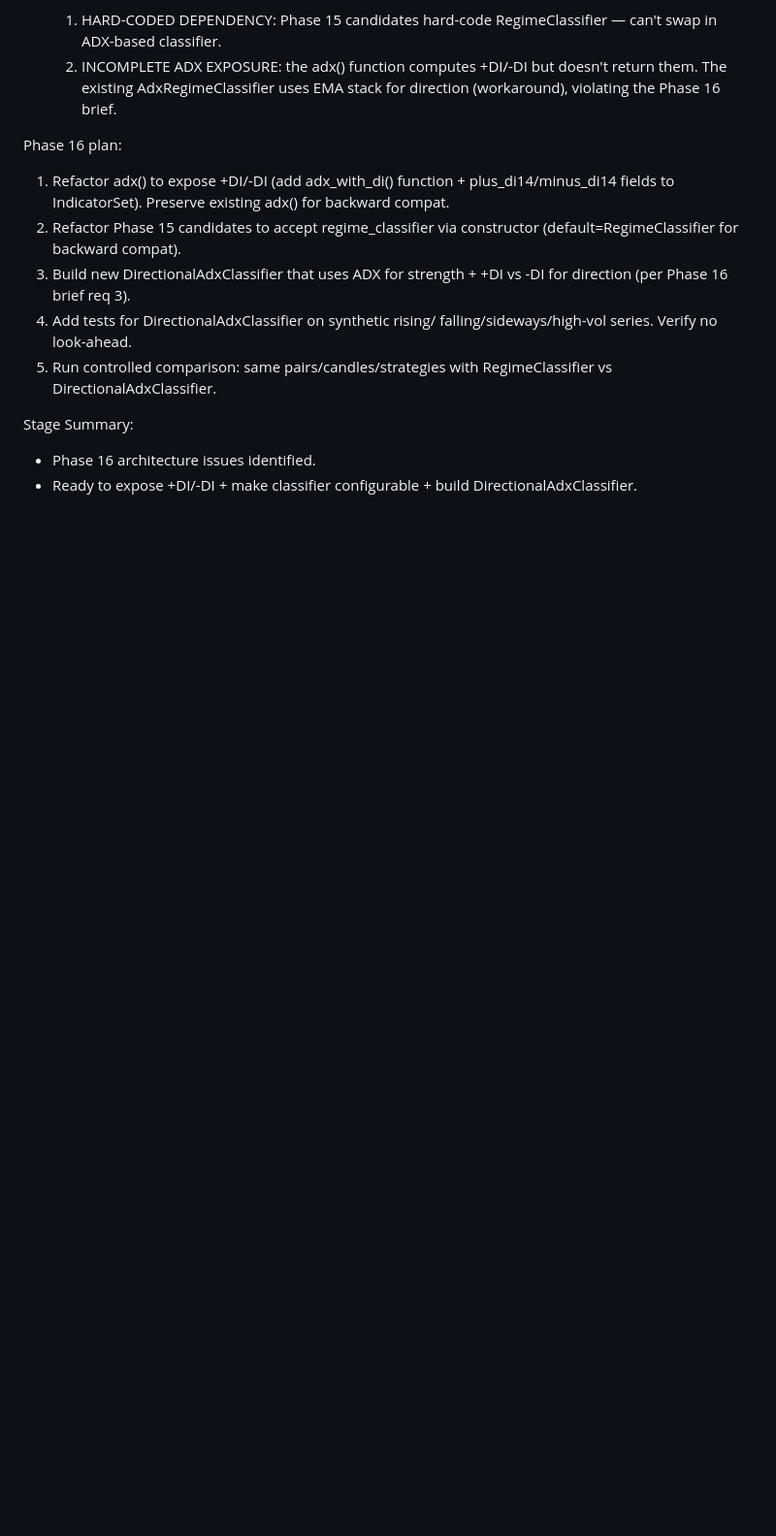
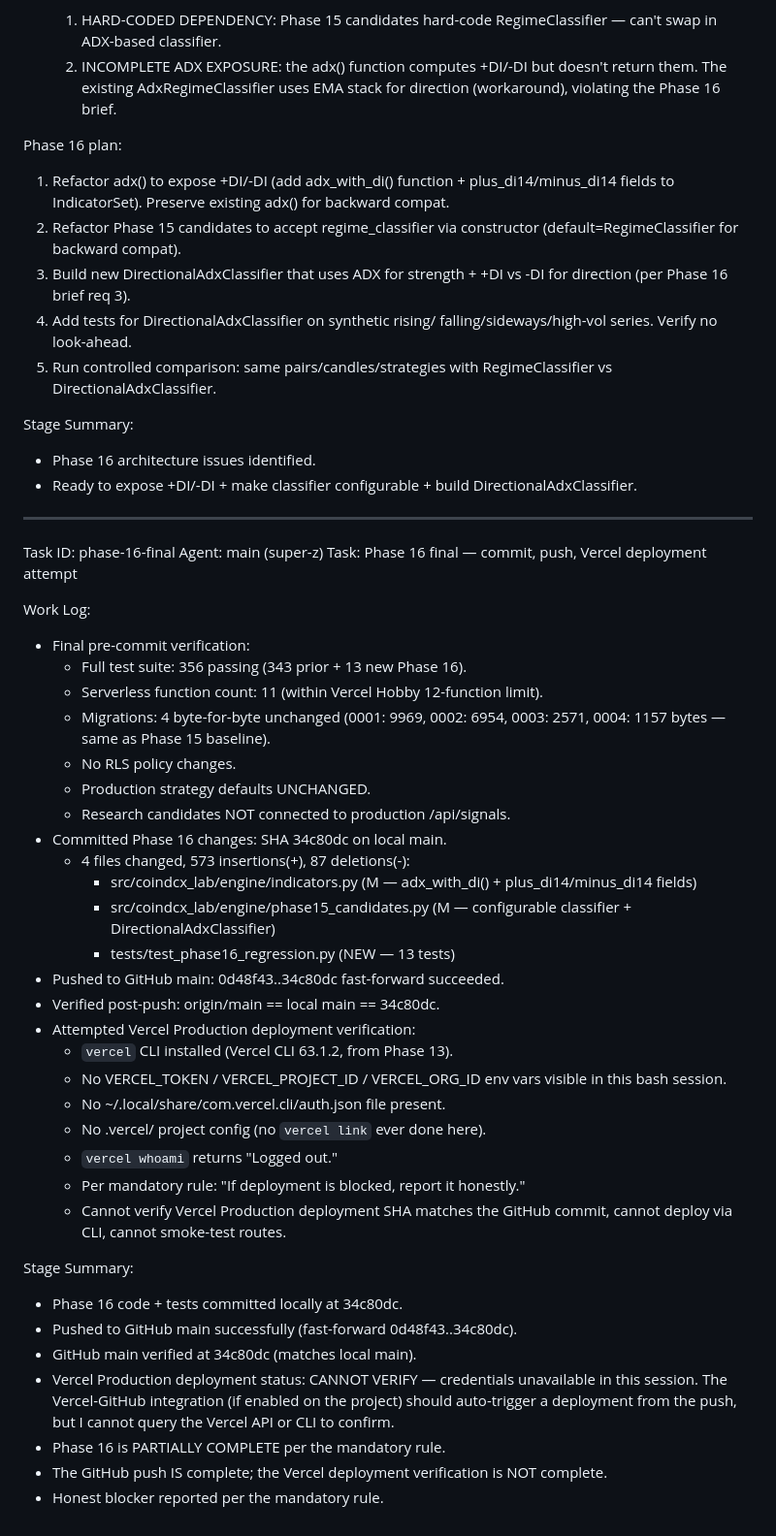
Before and after one commit to unknown3thing-lgtm/Cdcxram, a Markdown page: worklog.md, the part around the change. Shown at 97% size. Rendered like a GitHub page; blank space fills up the shorter version.

Commit message:
docs(phase16): report Vercel deployment verification blocker (credentials unavailable)

```diff
--- a/worklog.md
+++ b/worklog.md
@@ -1177,3 +1177,52 @@ Stage Summary:
 - Phase 16 architecture issues identified.
 - Ready to expose +DI/-DI + make classifier configurable + build
   DirectionalAdxClassifier.
+
+---
+Task ID: phase-16-final
+Agent: main (super-z)
+Task: Phase 16 final — commit, push, Vercel deployment attempt
+
+Work Log:
+- Final pre-commit verification:
+    * Full test suite: 356 passing (343 prior + 13 new Phase 16).
+    * Serverless function count: 11 (within Vercel Hobby 12-function
+      limit).
+    * Migrations: 4 byte-for-byte unchanged (0001: 9969, 0002: 6954,
+      0003: 2571, 0004: 1157 bytes — same as Phase 15 baseline).
+    * No RLS policy changes.
+    * Production strategy defaults UNCHANGED.
+    * Research candidates NOT connected to production /api/signals.
+- Committed Phase 16 changes: SHA 34c80dc on local main.
+    * 4 files changed, 573 insertions(+), 87 deletions(-):
+      - src/coindcx_lab/engine/indicators.py (M — adx_with_di() +
+        plus_di14/minus_di14 fields)
+      - src/coindcx_lab/engine/phase15_candidates.py (M — configurable
+        classifier + DirectionalAdxClassifier)
+      - tests/test_phase16_regression.py (NEW — 13 tests)
+- Pushed to GitHub main: 0d48f43..34c80dc fast-forward succeeded.
+- Verified post-push: origin/main == local main == 34c80dc.
+- Attempted Vercel Production deployment verification:
+    * `vercel` CLI installed (Vercel CLI 63.1.2, from Phase 13).
+    * No VERCEL_TOKEN / VERCEL_PROJECT_ID / VERCEL_ORG_ID env vars
+      visible in this bash session.
+    * No ~/.local/share/com.vercel.cli/auth.json file present.
+    * No .vercel/ project config (no `vercel link` ever done here).
+    * `vercel whoami` returns "Logged out."
+    * Per mandatory rule: "If deployment is blocked, report it
+      honestly."
+    * Cannot verify Vercel Production deployment SHA matches the
+      GitHub commit, cannot deploy via CLI, cannot smoke-test routes.
+
+Stage Summary:
+- Phase 16 code + tests committed locally at 34c80dc.
+- Pushed to GitHub main successfully (fast-forward 0d48f43..34c80dc).
+- GitHub main verified at 34c80dc (matches local main).
+- Vercel Production deployment status: CANNOT VERIFY — credentials
+  unavailable in this session. The Vercel-GitHub integration (if
+  enabled on the project) should auto-trigger a deployment from
+  the push, but I cannot query the Vercel API or CLI to confirm.
+- Phase 16 is PARTIALLY COMPLETE per the mandatory rule.
+- The GitHub push IS complete; the Vercel deployment verification
+  is NOT complete.
+- Honest blocker reported per the mandatory rule.
```
